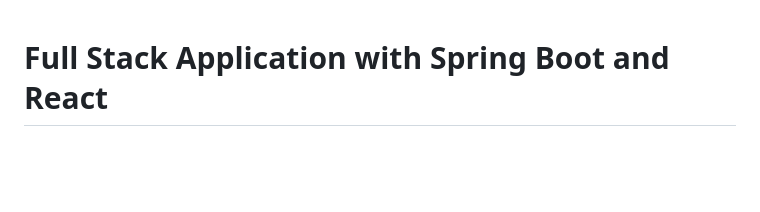
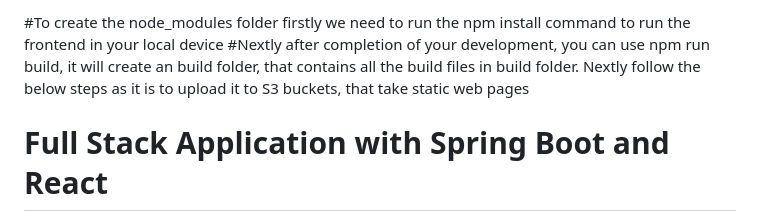
Before and after one commit to Akhil099/Spring_SpringBoot, a Markdown page: 91-aws/04-frontend-react/readme.md, the part around the change. Rendered like a GitHub page; blank space fills up the shorter version.

```diff
--- a/91-aws/04-frontend-react/readme.md
+++ b/91-aws/04-frontend-react/readme.md
@@ -1,3 +1,7 @@
+#To create the node_modules folder firstly we need to run the npm install command to run the frontend in your local device
+#Nextly after completion of your development, you can use npm run build, it will create an build folder, that contains all the build files in build folder. Nextly follow the below steps as it is to upload it to S3 buckets, that take static web pages
+
+
 # Full Stack Application with Spring Boot and React
 
 ![Architecture](react_00_architecture.png)
```
